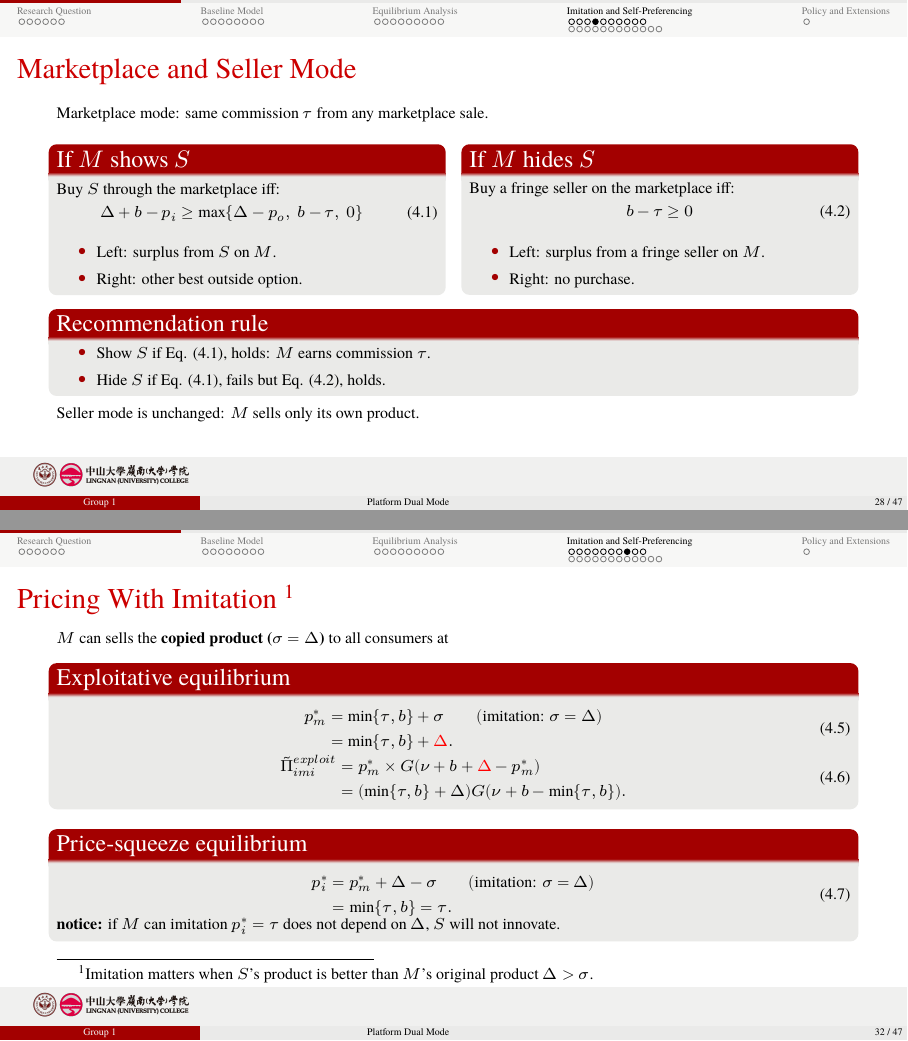
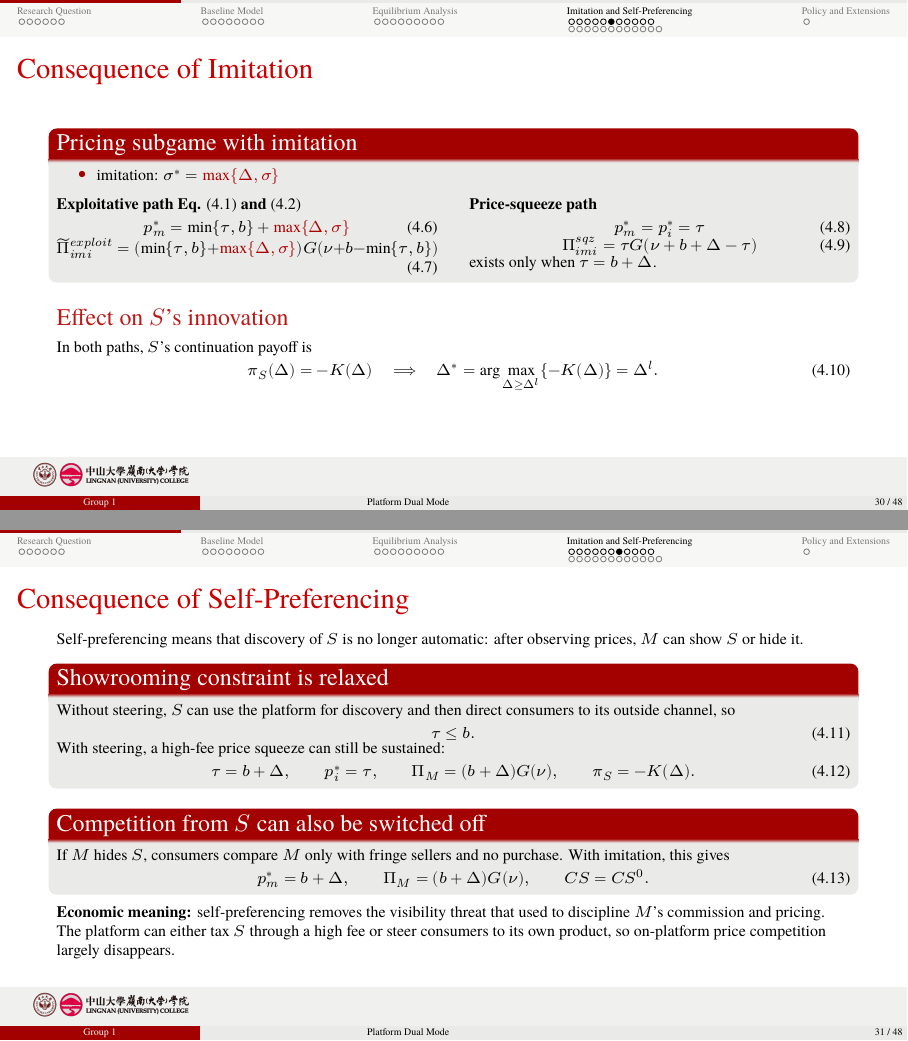
Before and after one commit to Andy-G928/--pre, LaTeX slides (slides/demo.tex, which reads slides/tex/04_ban_on_dual_mode.tex): pages 29 and 33 of 48 before the commit and pages 31 and 32 of 49 after it, joined at a grey line. Compiled offline with XeLaTeX; a missing font is replaced by an installed copy or a similar font.

Commit message:
帮陈院提交

```diff
--- a/slides/tex/04_ban_on_dual_mode.tex
+++ b/slides/tex/04_ban_on_dual_mode.tex
@@ -92,3 +155,89 @@
+\begin{frame}
+  \frametitle{Consequence of Imitation}
+  \footnotesize
+
+
+
+  \begin{block}{Pricing subgame with imitation}
+    \begin{itemize}
+          \item imitation: $\sigma^* = \textcolor{darkred!85!black}{\max\{\Delta, \sigma\}}$
+        \end{itemize}
+    \begin{columns}[T,onlytextwidth]
+      \begin{column}{0.48\textwidth}
+
+        % \vspace{0.2cm}
+        \textbf{Exploitative path Eq. \eqref{eq:exploitative-price} and \eqref{eq:exploitative-equi}}
+        \begin{equation}
+          p_m^*=\min\{\tau,b\}+ \textcolor{darkred!85!black}{\max\{\Delta, \sigma\}}
+        \end{equation}
+        \begin{equation}
+          \widetilde{\Pi}_{imi}^{exploit}
+          =(\min\{\tau,b\}+\textcolor{darkred!85!black}{\max\{\Delta, \sigma\}})G(\nu+b-\min\{\tau,b\})
+        \end{equation}
+      \end{column}
+      \begin{column}{0.48\textwidth}
+        \textbf{Price-squeeze path}
+        % \vspace{0.2cm}
+        \begin{equation}
+          p_m^*=p_i^*=\tau
+        \end{equation}
+        \begin{equation}
+          \Pi_{imi}^{sqz}=\tau G(\nu+b+\Delta-\tau)
+        \end{equation}
+        exists only when $\tau=b+\Delta$.
+      \end{column}
+    \end{columns}
+  \end{block}
+
+  \begin{alertblock}{Effect on $S$'s innovation}
+    In both paths, $S$'s continuation payoff is
+    \begin{equation}
+      \pi_S(\Delta)=-K(\Delta)
+      \quad\Longrightarrow\quad
+      \Delta^*=\arg\max_{\Delta\geq\Delta^l}\{-K(\Delta)\}=\Delta^l .
+    \end{equation}
+  \end{alertblock}
+
+  % \textbf{Economic meaning:} imitation turns $S$'s innovation into an asset
+  % that $M$ can appropriate. Since a higher $\Delta$ raises $M$'s extractable
+  % value but not $S$'s margin, $S$ chooses the minimum innovation level.
+\end{frame}
+
+\begin{frame}
+  \frametitle{Consequence of Self-Preferencing}
+  \footnotesize
+  Self-preferencing means that discovery of $S$ is no longer automatic:
+  after observing prices, $M$ can show $S$ or hide it.
+
+  \begin{block}{Showrooming constraint is relaxed}
+    Without steering, $S$ can use the platform for discovery and then direct
+    consumers to its outside channel, so
+    \begin{equation}
+      \tau\leq b .
+    \end{equation}
+    With steering, a high-fee price squeeze can still be sustained:
+    \begin{equation}
+      \tau=b+\Delta,\qquad p_i^*=\tau,\qquad
+      \Pi_M=(b+\Delta)G(\nu),\qquad \pi_S=-K(\Delta).
+    \end{equation}
+  \end{block}
+
+  \begin{block}{Competition from $S$ can also be switched off}
+    If $M$ hides $S$, consumers compare $M$ only with fringe sellers and no
+    purchase. With imitation, this gives
+    \begin{equation}
+      p_m^*=b+\Delta,\qquad
+      \Pi_M=(b+\Delta)G(\nu),\qquad
+      CS=CS^0 .
+    \end{equation}
+  \end{block}
+
+  \textbf{Economic meaning:} self-preferencing removes the visibility threat
+  that used to discipline $M$'s commission and pricing. The platform can either
+  tax $S$ through a high fee or steer consumers to its own product, so
+  on-platform price competition largely disappears.
+\end{frame}
+
 
 \begin{frame}
   \frametitle{Marketplace and Seller Mode}
@@ -237,40 +391,40 @@
 
-\begin{frame}
-  \frametitle{Pricing With Imitation \footnote{Imitation matters when $S$'s product is better than $M$'s original product $\Delta>\sigma$.}}
-  \footnotesize
-  $M$ can sells the \textbf{copied product ($\sigma = \Delta$)} to all consumers at
-  \begin{block}{Exploitative equilibrium}
-    \begin{equation}
-      \begin{aligned}
-        p_m^*& =\min\{\tau,b\}+ \sigma \qquad (\text{imitation: }\sigma = \Delta) \\
-        & = \min\{\tau,b\}+ \textcolor{red}{\Delta} .
-      \end{aligned}
-    \end{equation}
+% \begin{frame}
+%   \frametitle{Pricing With Imitation \footnote{Imitation matters when $S$'s product is better than $M$'s original product $\Delta>\sigma$.}}
+%   \footnotesize
+%   $M$ can sells the \textbf{copied product ($\sigma = \Delta$)} to all consumers at
+%   \begin{block}{Exploitative equilibrium}
+%     \begin{equation}
+%       \begin{aligned}
+%         p_m^*& =\min\{\tau,b\}+ \sigma \qquad (\text{imitation: }\sigma = \Delta) \\
+%         & = \min\{\tau,b\}+ \textcolor{red}{\Delta} .
+%       \end{aligned}
+%     \end{equation}
 
-    \begin{equation}
-      \begin{aligned}
-        \tilde{\Pi}^{exploit}_{imi} & = p^*_m \times G(\nu+b+\textcolor{red}{\Delta}-p^*_m) \\
-        & = (\min\{\tau,b\}+\Delta)G(\nu+b-\min\{\tau,b\}).
-      \end{aligned}
-    \end{equation}
-  \end{block}
+%     \begin{equation}
+%       \begin{aligned}
+%         \tilde{\Pi}^{exploit}_{imi} & = p^*_m \times G(\nu+b+\textcolor{red}{\Delta}-p^*_m) \\
+%         & = (\min\{\tau,b\}+\Delta)G(\nu+b-\min\{\tau,b\}).
+%       \end{aligned}
+%     \end{equation}
+%   \end{block}
 
-  \begin{block}{Price-squeeze equilibrium}
-    \begin{equation}\label{eq:pi*}
-      \begin{aligned}
-        p_i^* &=p_m^* + \Delta - \sigma \qquad (\text{imitation: }\sigma = \Delta) \\
-        & = \min\{\tau,b\} = \tau .
-      \end{aligned}
-    \end{equation}
+%   \begin{block}{Price-squeeze equilibrium}
+%     \begin{equation}\label{eq:pi*}
+%       \begin{aligned}
+%         p_i^* &=p_m^* + \Delta - \sigma \qquad (\text{imitation: }\sigma = \Delta) \\
+%         & = \min\{\tau,b\} = \tau .
+%       \end{aligned}
+%     \end{equation}
 
-    \textbf{notice:} if $M$ can imitation $p_i^* = \tau$ does not depend on $\Delta$, $S$ will not innovate.
-  \end{block}
+%     \textbf{notice:} if $M$ can imitation $p_i^* = \tau$ does not depend on $\Delta$, $S$ will not innovate.
+%   \end{block}
 
-  % \begin{alertblock}{Mechanism}
-  %   Imitation extracts innovation surplus; steering prevents $S$ from using
-  %   discovery to discipline the platform.
-  % \end{alertblock}
-\end{frame}
+%   % \begin{alertblock}{Mechanism}
+%   %   Imitation extracts innovation surplus; steering prevents $S$ from using
+%   %   discovery to discipline the platform.
+%   % \end{alertblock}
+% \end{frame}
 
 \begin{frame}
   \frametitle{Proposition 5: Dual Mode Equilibrium}
```
Also changed, not shown: slides/demo.pdf, slides/tex/04_ban_on_dual_mode.tex (198 more changed lines).
